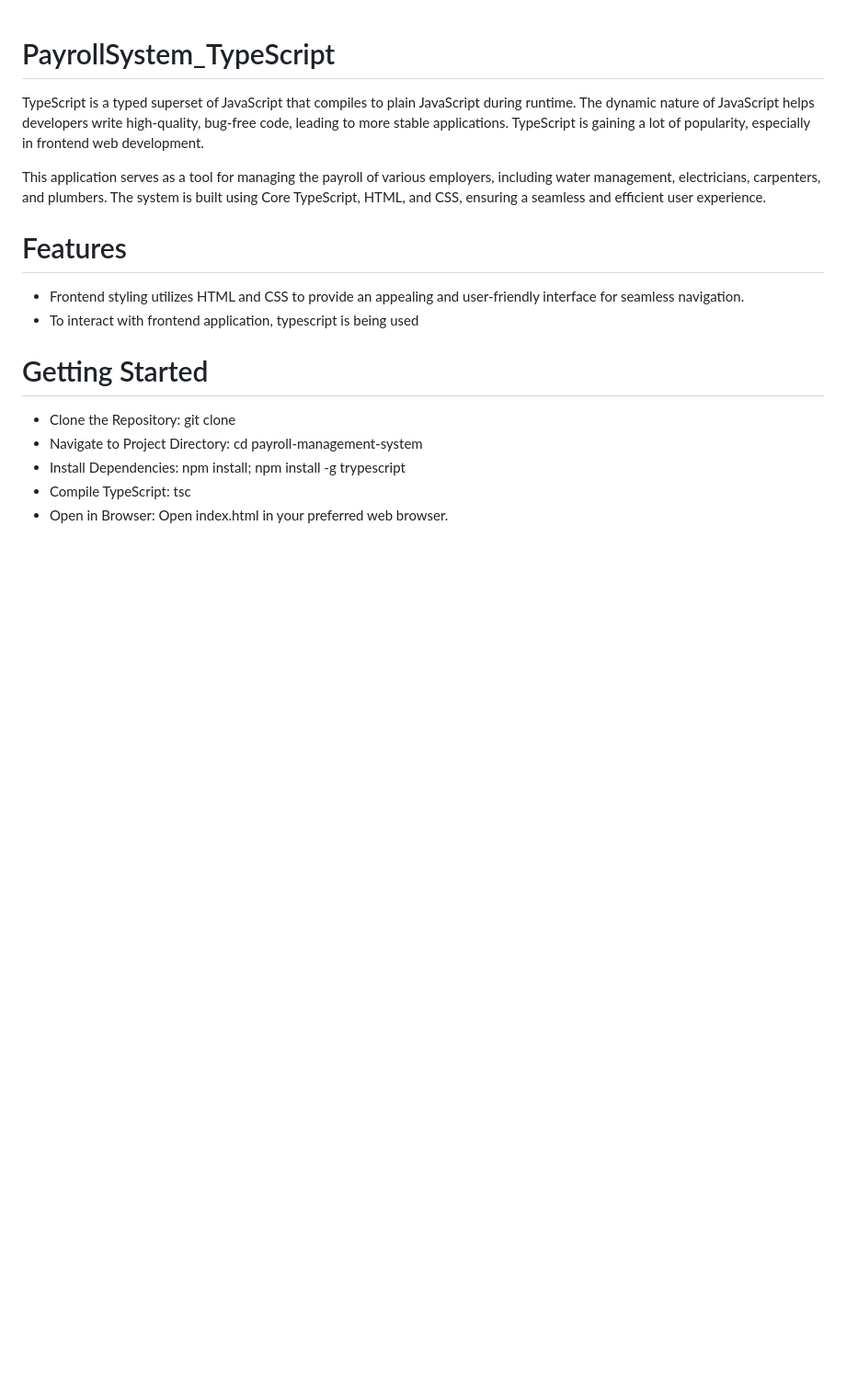
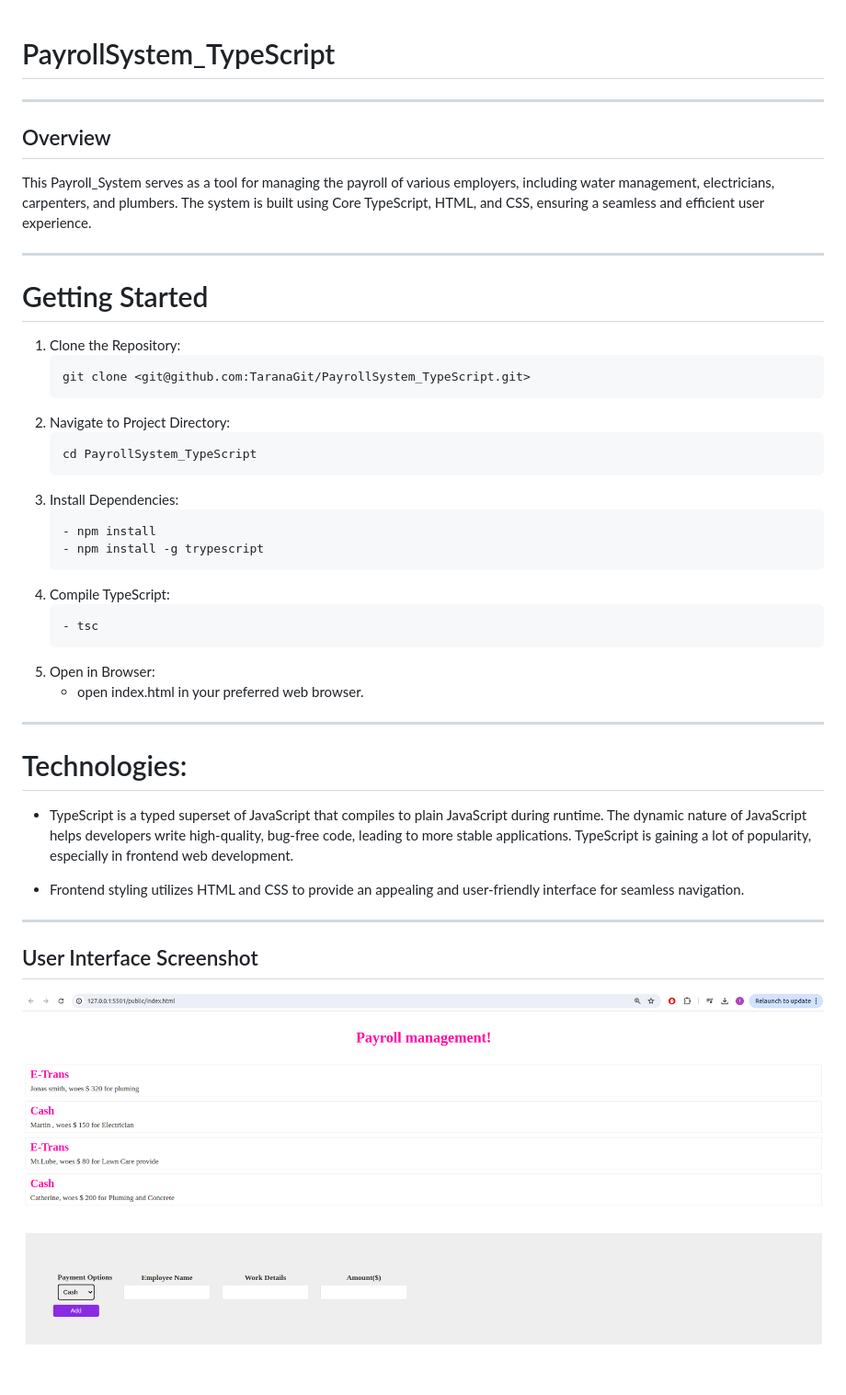
Before and after one commit to TaranaGit/PayrollSystem_TypeScript, a Markdown page: README.md, the part around the change. Shown: that part at 92% size. Drawn GitHub-style; pictures changed too: image/payroll.png (added); blank space fills up the shorter version.

Commit message:
added relevant files

````diff
--- a/README.md
+++ b/README.md
@@ -1,16 +1,45 @@
 # PayrollSystem_TypeScript
-TypeScript is a typed superset of JavaScript that compiles to plain JavaScript during runtime. The dynamic nature of JavaScript helps developers write high-quality, bug-free code, leading to more stable applications. TypeScript is gaining a lot of popularity, especially in frontend web development.
 
- This application serves as a tool for managing the payroll of various employers, including water management, electricians, carpenters, and plumbers. The system is built using Core TypeScript, HTML, and CSS, ensuring a seamless and efficient user experience.
+---
 
- # Features
+## Overview
+
+This Payroll_System  serves as a tool for managing the payroll of various employers, including water management, electricians, carpenters, and plumbers. The system is built using Core TypeScript, HTML, and CSS, ensuring a seamless and efficient user experience.
+
+---
+
+# Getting Started
+
+1. Clone the Repository:
+    ```bash
+    git clone <git@github.com:TaranaGit/PayrollSystem_TypeScript.git>
+    ```
+2. Navigate to Project Directory:
+    ```bash
+    cd PayrollSystem_TypeScript
+    ```
+3. Install Dependencies:
+    ```bash
+    - npm install
+    - npm install -g trypescript
+    ```
+4. Compile TypeScript:
+    ```bash
+    - tsc
+    ```
+5. Open in Browser:
+    - open index.html in your preferred web browser.
+
+---
+
+# Technologies:
+
+- TypeScript is a typed superset of JavaScript that compiles to plain JavaScript during runtime. The dynamic nature of JavaScript helps developers write high-quality, bug-free code, leading to more stable applications. TypeScript is gaining a lot of popularity, especially in frontend web development.
 
 - Frontend styling utilizes HTML and CSS to provide an appealing and user-friendly interface for seamless navigation.
-- To interact with frontend application, typescript is being used
 
-# Getting Started
-- Clone the Repository: git clone <repository-url>
-- Navigate to Project Directory: cd payroll-management-system
-- Install Dependencies: npm install; npm install -g trypescript
-- Compile TypeScript: tsc
-- Open in Browser: Open index.html in your preferred web browser.
+---
+
+## User Interface Screenshot
+
+![Patient Entry Form](image/payroll.png)
````
